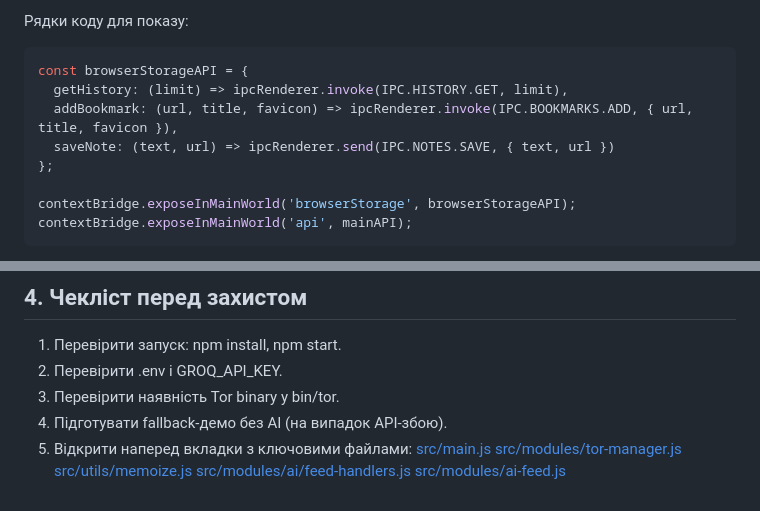
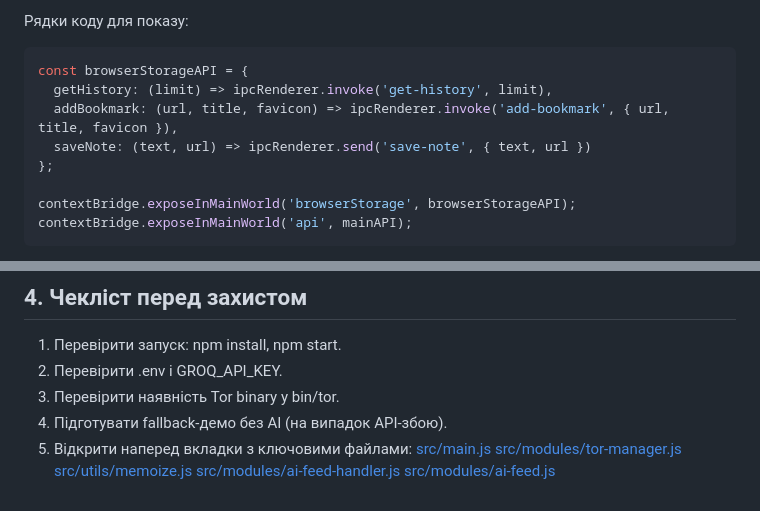
Before and after one commit to Stefect/Project-X, a Markdown page: docs/DEFENSE_PREP_UA.md, 2 parts joined by grey strips. GitHub-like rendering.

```diff
--- a/docs/DEFENSE_PREP_UA.md
+++ b/docs/DEFENSE_PREP_UA.md
@@ -40,9 +37,9 @@ BrowserX я проєктував як інженерну систему, а не
 Рядки коду для показу:
 ~~~js
 const browserStorageAPI = {
-  getHistory: (limit) => ipcRenderer.invoke(IPC.HISTORY.GET, limit),
-  addBookmark: (url, title, favicon) => ipcRenderer.invoke(IPC.BOOKMARKS.ADD, { url, title, favicon }),
-  saveNote: (text, url) => ipcRenderer.send(IPC.NOTES.SAVE, { text, url })
+  getHistory: (limit) => ipcRenderer.invoke('get-history', limit),
+  addBookmark: (url, title, favicon) => ipcRenderer.invoke('add-bookmark', { url, title, favicon }),
+  saveNote: (text, url) => ipcRenderer.send('save-note', { text, url })
 };
 
 contextBridge.exposeInMainWorld('browserStorage', browserStorageAPI);
@@ -292,5 +289,5 @@ if (!url || url.includes('newtab.html') || url.startsWith('file://') || url.star
    [src/main.js](../src/main.js)
    [src/modules/tor-manager.js](../src/modules/tor-manager.js)
    [src/utils/memoize.js](../src/utils/memoize.js)
-   [src/modules/ai/feed-handlers.js](../src/modules/ai/feed-handlers.js)
+   [src/modules/ai-feed-handler.js](../src/modules/ai-feed-handler.js)
    [src/modules/ai-feed.js](../src/modules/ai-feed.js)
```
Also changed, not shown: other parts of docs/DEFENSE_PREP_UA.md (+5 -8 lines).
